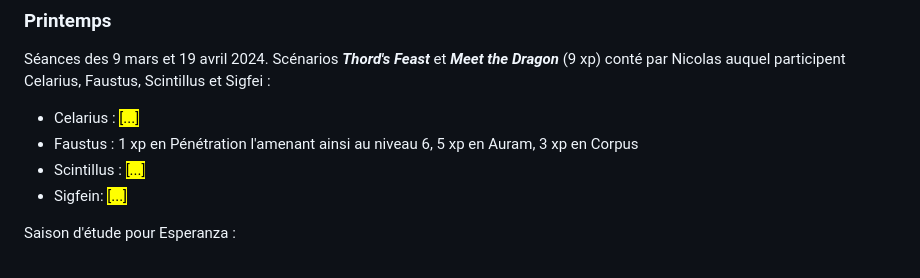
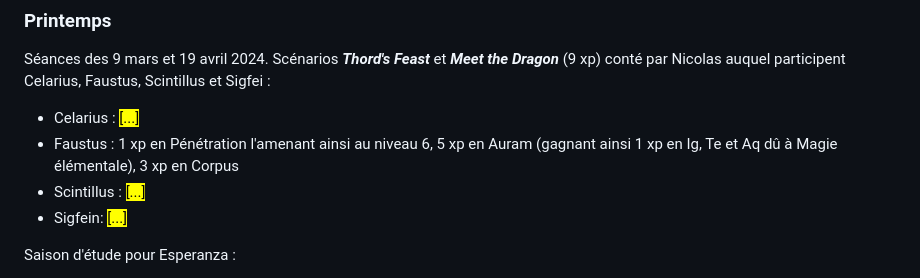
Before and after one commit to rafjaf/villamanlia, a Markdown page: saga/chrono1250.md, the part around the change. Rendered like a GitHub page.

```diff
--- a/saga/chrono1250.md
+++ b/saga/chrono1250.md
@@ -68,7 +68,7 @@ Saison d'étude :
 Séances des 9 mars et 19 avril 2024. Scénarios ***Thord's Feast*** et ***Meet the Dragon*** (9 xp) conté par Nicolas auquel participent Celarius, Faustus, Scintillus et Sigfei :
 
 * Celarius : <mark>[...]</mark>
-* Faustus : 1 xp en Pénétration l'amenant ainsi au niveau 6, 5 xp en Auram, 3 xp en Corpus
+* Faustus : 1 xp en Pénétration l'amenant ainsi au niveau 6, 5 xp en Auram (gagnant ainsi 1 xp en Ig, Te et Aq dû à Magie élémentale), 3 xp en Corpus
 * Scintillus : <mark>[...]</mark>
 * Sigfein: <mark>[...]</mark>
 
```
